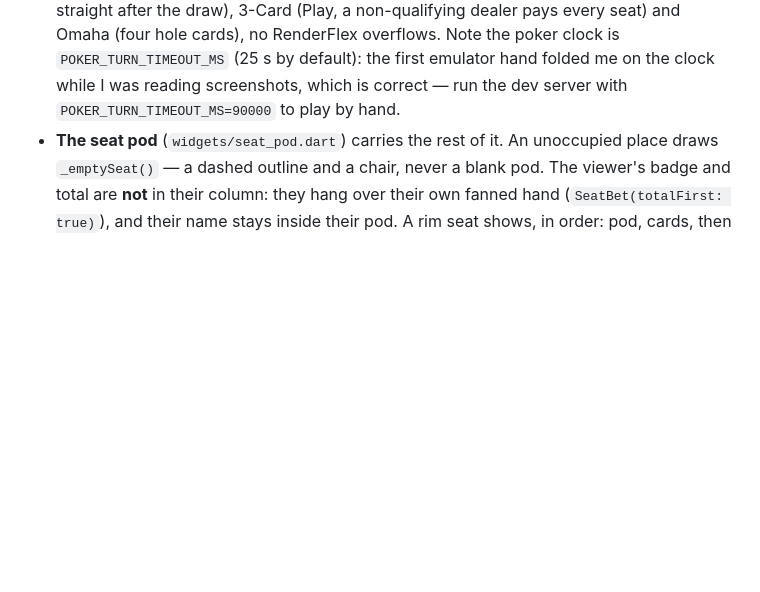
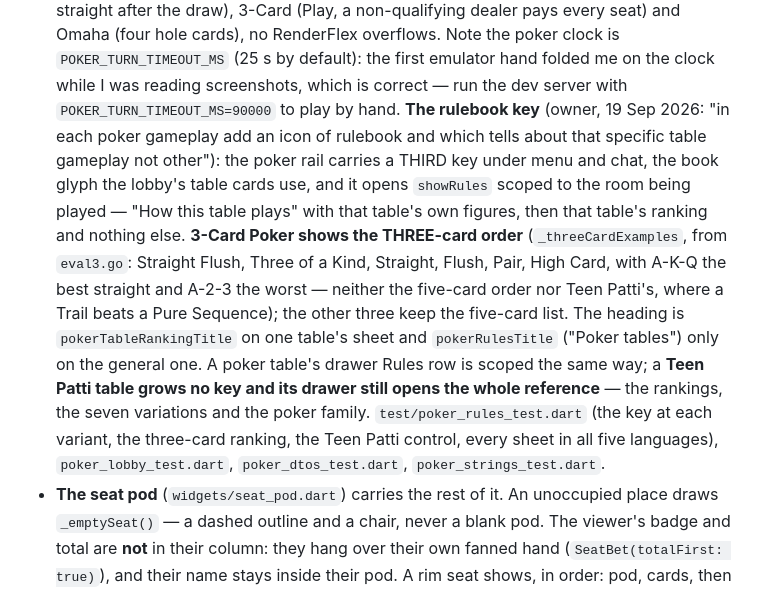
Before and after one commit to surajk543/king-teenpatti, a Markdown page: CLAUDE.md, the part around the change. Rendered like a GitHub page; blank space fills up the shorter version.

Commit message:
CLAUDE.md §8.4: the poker rulebook key and its per-table rules
Co-Authored-By: Claude Opus 5 (1M context) <noreply@anthropic.com>

```diff
--- a/CLAUDE.md
+++ b/CLAUDE.md
@@ -1256,6 +1256,17 @@ in `tearDown`. `_sampleIn()` mutates the global to preview — don't interleave.
   Note the poker clock is `POKER_TURN_TIMEOUT_MS` (25 s by default): the first emulator hand folded me on the clock
   while I was reading screenshots, which is correct — run the dev server with `POKER_TURN_TIMEOUT_MS=90000` to play by
   hand.
+  **The rulebook key** (owner, 19 Sep 2026: "in each poker gameplay add an icon of rulebook and which tells about that
+  specific table gameplay not other"): the poker rail carries a THIRD key under menu and chat, the book glyph the lobby's
+  table cards use, and it opens `showRules` scoped to the room being played — "How this table plays" with that table's own
+  figures, then that table's ranking and nothing else. **3-Card Poker shows the THREE-card order** (`_threeCardExamples`,
+  from `eval3.go`: Straight Flush, Three of a Kind, Straight, Flush, Pair, High Card, with A-K-Q the best straight and
+  A-2-3 the worst — neither the five-card order nor Teen Patti's, where a Trail beats a Pure Sequence); the other three
+  keep the five-card list. The heading is `pokerTableRankingTitle` on one table's sheet and `pokerRulesTitle` ("Poker
+  tables") only on the general one. A poker table's drawer Rules row is scoped the same way; a **Teen Patti table grows no
+  key and its drawer still opens the whole reference** — the rankings, the seven variations and the poker family.
+  `test/poker_rules_test.dart` (the key at each variant, the three-card ranking, the Teen Patti control, every sheet in all
+  five languages), `poker_lobby_test.dart`, `poker_dtos_test.dart`, `poker_strings_test.dart`.
 - **The seat pod** (`widgets/seat_pod.dart`) carries the rest of it. An unoccupied place draws
   `_emptySeat()` — a dashed outline and a chair, never a blank pod. The viewer's badge and total are
   **not** in their column: they hang over their own fanned hand (`SeatBet(totalFirst: true)`), and
```
